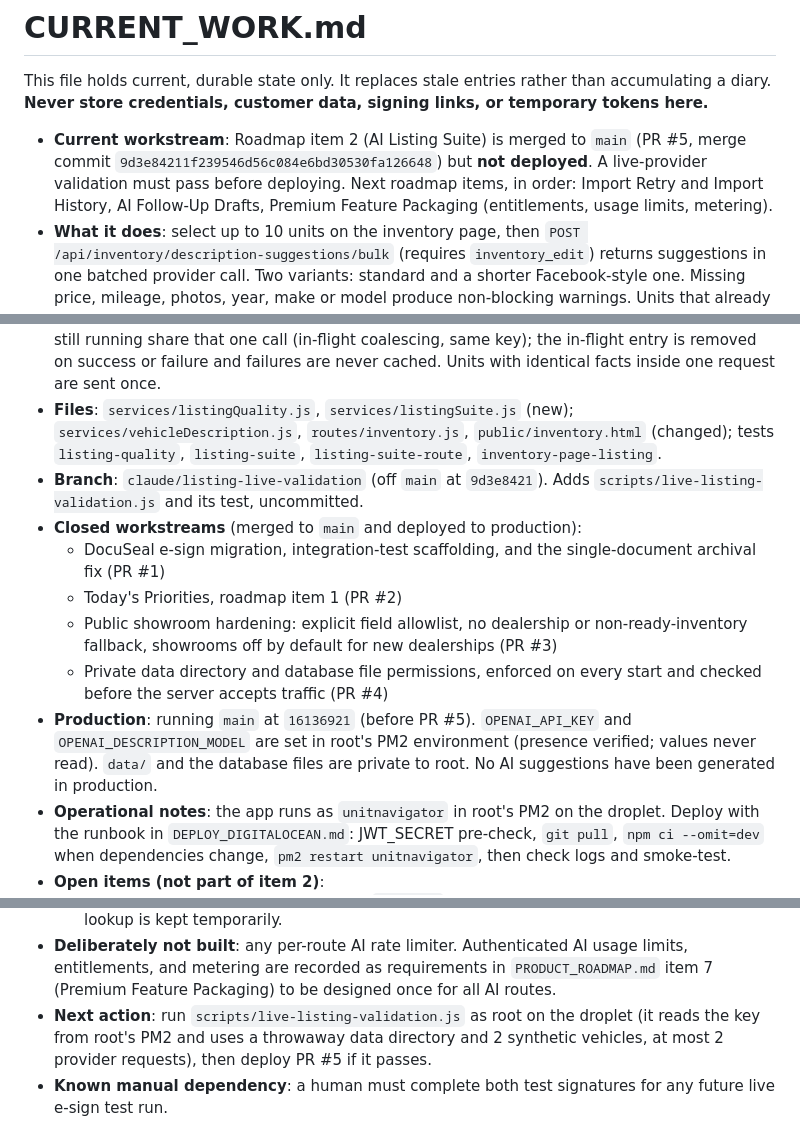
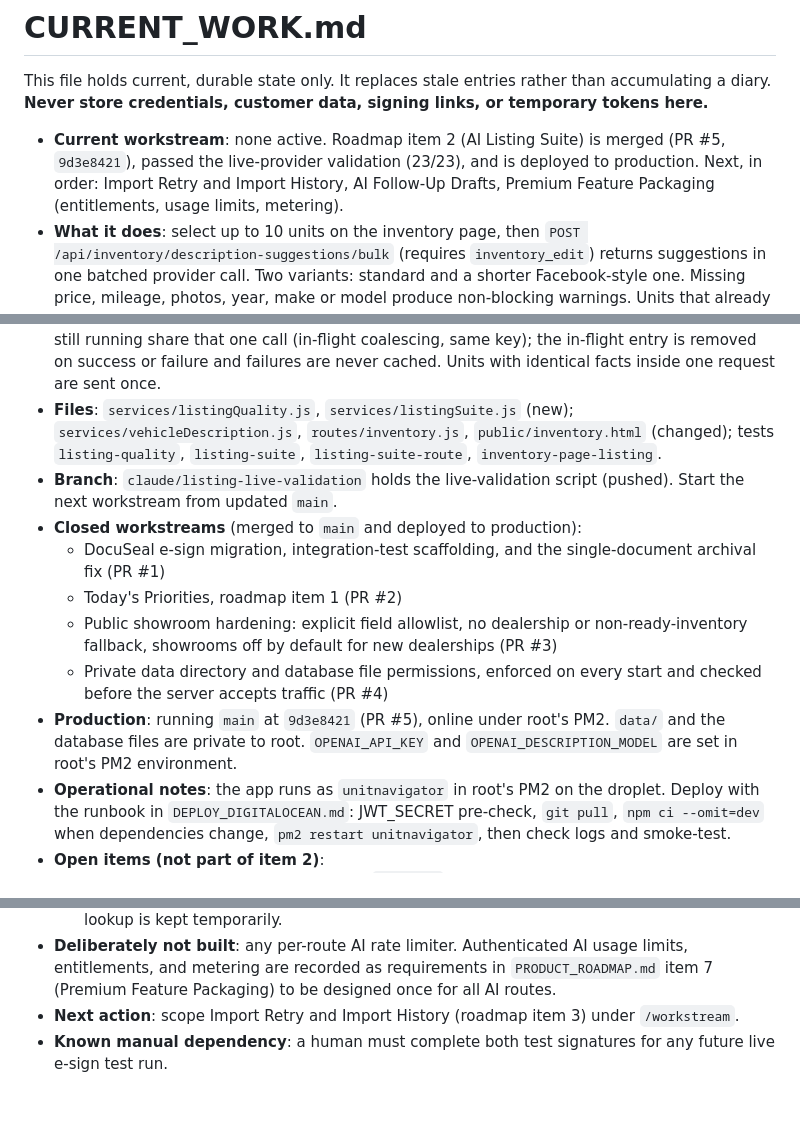
Before and after one commit to actavera/unitnavigator, a Markdown page: CURRENT_WORK.md, 3 parts joined by grey strips. GitHub-like rendering; blank space fills up the shorter version.

Commit message:
Update CURRENT_WORK.md: AI Listing Suite deployed
Co-Authored-By: Claude Sonnet 5.5 <noreply@anthropic.com>

```diff
--- a/CURRENT_WORK.md
+++ b/CURRENT_WORK.md
@@ -2,17 +2,17 @@
 
 This file holds current, durable state only. It replaces stale entries rather than accumulating a diary. **Never store credentials, customer data, signing links, or temporary tokens here.**
 
-- **Current workstream**: Roadmap item 2 (AI Listing Suite) is merged to `main` (PR #5, merge commit `9d3e84211f239546d56c084e6bd30530fa126648`) but **not deployed**. A live-provider validation must pass before deploying. Next roadmap items, in order: Import Retry and Import History, AI Follow-Up Drafts, Premium Feature Packaging (entitlements, usage limits, metering).
+- **Current workstream**: none active. Roadmap item 2 (AI Listing Suite) is merged (PR #5, `9d3e8421`), passed the live-provider validation (23/23), and is deployed to production. Next, in order: Import Retry and Import History, AI Follow-Up Drafts, Premium Feature Packaging (entitlements, usage limits, metering).
 - **What it does**: select up to 10 units on the inventory page, then `POST /api/inventory/description-suggestions/bulk` (requires `inventory_edit`) returns suggestions in one batched provider call. Two variants: standard and a shorter Facebook-style one. Missing price, mileage, photos, year, make or model produce non-blocking warnings. Units that already have a description are identified and skipped by default (not sent to the provider); replacement suggestions need an explicit opt-in. Nothing is saved by generation. The dealer reviews, edits, and saves each unit through the existing `PUT /api/inventory/:id`, with a confirmation before replacing a description. Without `OPENAI_API_KEY` the page shows the warnings and a clear not-configured message. The existing single-vehicle routes, buttons, and confirmations are unchanged.
 - **Safeguards**: units are loaded by id and the authenticated dealership only (foreign ids are silently dropped); only year, make, model, trim, body style, color, mileage and price are sent, under opaque `v1..vN` refs (no VIN, notes, costs, minimum price, or ids); provider refs that were not requested are ignored; output is length-capped per variant and escaped in the UI; the cache is keyed by dealership, variant and a fingerprint of the exact facts sent, expires after 5 minutes, and holds at most 500 entries. Identical requests that arrive while a provider call is still running share that one call (in-flight coalescing, same key); the in-flight entry is removed on success or failure and failures are never cached. Units with identical facts inside one request are sent once.
 - **Files**: `services/listingQuality.js`, `services/listingSuite.js` (new); `services/vehicleDescription.js`, `routes/inventory.js`, `public/inventory.html` (changed); tests `listing-quality`, `listing-suite`, `listing-suite-route`, `inventory-page-listing`.
-- **Branch**: `claude/listing-live-validation` (off `main` at `9d3e8421`). Adds `scripts/live-listing-validation.js` and its test, uncommitted.
+- **Branch**: `claude/listing-live-validation` holds the live-validation script (pushed). Start the next workstream from updated `main`.
 - **Closed workstreams** (merged to `main` and deployed to production):
   - DocuSeal e-sign migration, integration-test scaffolding, and the single-document archival fix (PR #1)
   - Today's Priorities, roadmap item 1 (PR #2)
   - Public showroom hardening: explicit field allowlist, no dealership or non-ready-inventory fallback, showrooms off by default for new dealerships (PR #3)
   - Private data directory and database file permissions, enforced on every start and checked before the server accepts traffic (PR #4)
-- **Production**: running `main` at `16136921` (before PR #5). `OPENAI_API_KEY` and `OPENAI_DESCRIPTION_MODEL` are set in root's PM2 environment (presence verified; values never read). `data/` and the database files are private to root. No AI suggestions have been generated in production.
+- **Production**: running `main` at `9d3e8421` (PR #5), online under root's PM2. `data/` and the database files are private to root. `OPENAI_API_KEY` and `OPENAI_DESCRIPTION_MODEL` are set in root's PM2 environment.
 - **Operational notes**: the app runs as `unitnavigator` in root's PM2 on the droplet. Deploy with the runbook in `DEPLOY_DIGITALOCEAN.md`: JWT_SECRET pre-check, `git pull`, `npm ci --omit=dev` when dependencies change, `pm2 restart unitnavigator`, then check logs and smoke-test.
 - **Open items (not part of item 2)**:
   - Root's PM2 has no systemd boot unit (`pm2-root` not found), so the app may not return after a reboot.
@@ -20,5 +20,5 @@ This file holds current, durable state only. It replaces stale entries rather th
   - Password rotation is an open owner decision because the database was readable by other local accounts before the fix.
   - Unit ids and numeric `?dealer=<id>` lookup are still sequential and enumerable; numeric lookup is kept temporarily.
 - **Deliberately not built**: any per-route AI rate limiter. Authenticated AI usage limits, entitlements, and metering are recorded as requirements in `PRODUCT_ROADMAP.md` item 7 (Premium Feature Packaging) to be designed once for all AI routes.
-- **Next action**: run `scripts/live-listing-validation.js` as root on the droplet (it reads the key from root's PM2 and uses a throwaway data directory and 2 synthetic vehicles, at most 2 provider requests), then deploy PR #5 if it passes.
+- **Next action**: scope Import Retry and Import History (roadmap item 3) under `/workstream`.
 - **Known manual dependency**: a human must complete both test signatures for any future live e-sign test run.
```
